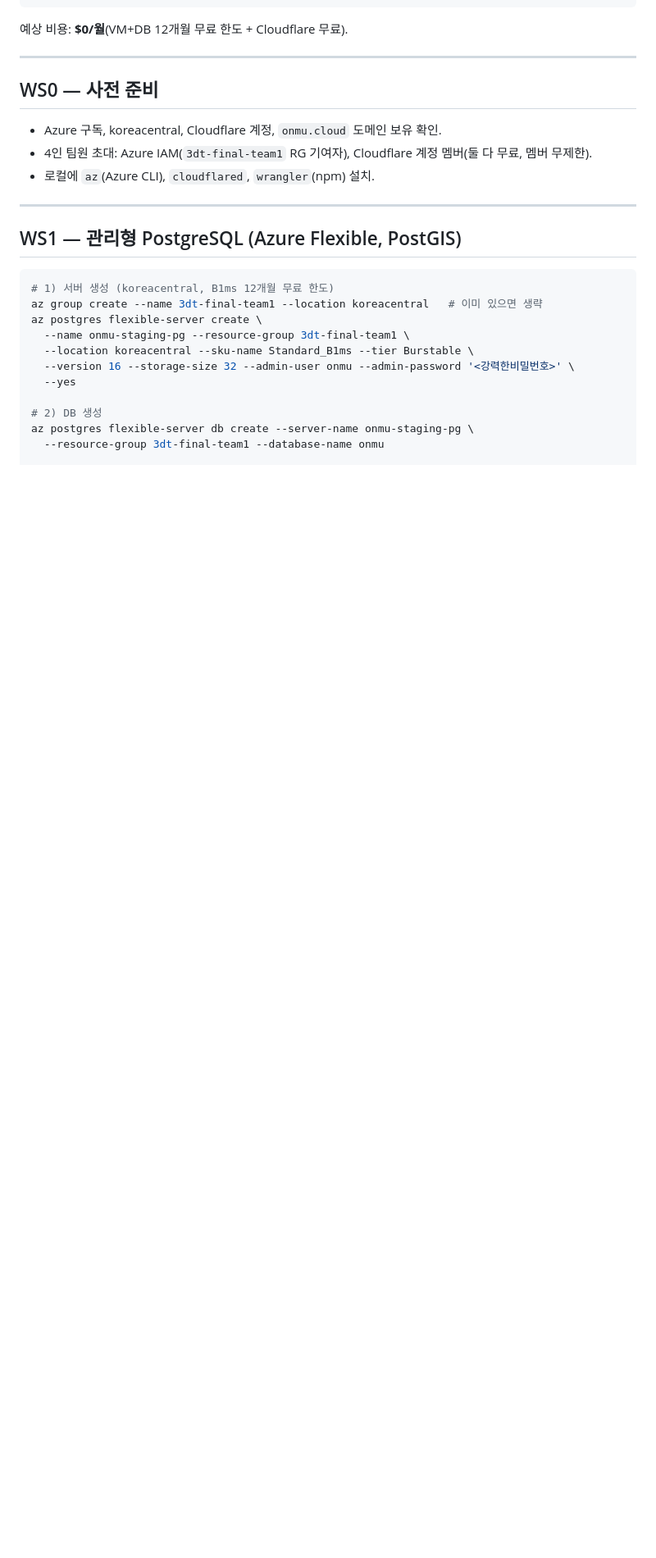
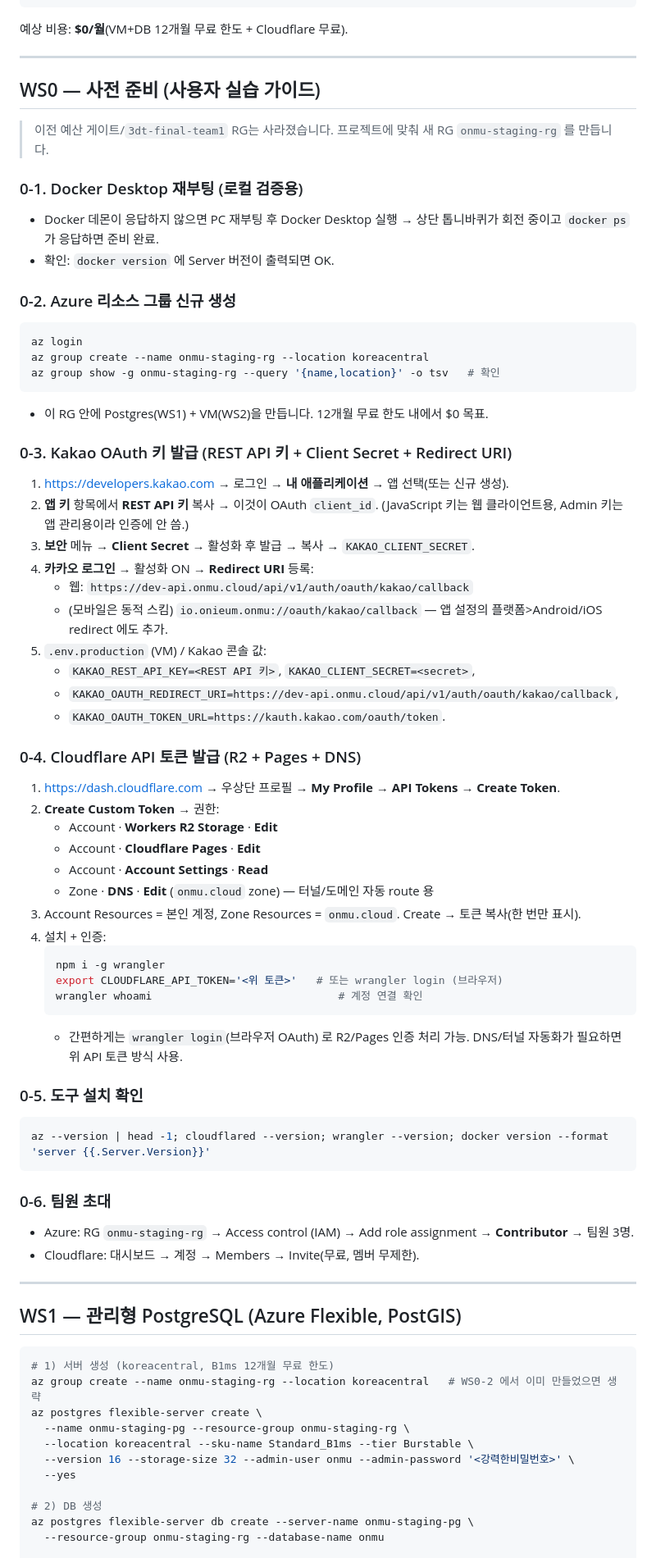
Before and after one commit to Onieum/ONMU, a Markdown page: docs/operations/vm-hosting-migration-runbook.md, the part around one of its changes. Shown at 82% size. GitHub-like rendering; blank space fills up the shorter version.

Commit message:
docs(ops): runbook에 사용자 실습 가이드 + 신규 RG/Kakao/Cloudflare 절차 추가
- WS0 확장: Docker 재부팅, Azure 신규 RG(onmu-staging-rg) 생성,
  Kakao OAuth(REST API 키 + Client Secret + Redirect URI),
  Cloudflare API 토큰 발급(wrangler) 상세 단계 추가.
- 기존 3dt-final-team1(소멸) → onmu-staging-rg 로 전면 교체(설명 문구 예외).

Co-Authored-By: Claude <noreply@anthropic.com>

````diff
--- a/docs/operations/vm-hosting-migration-runbook.md
+++ b/docs/operations/vm-hosting-migration-runbook.md
@@ -30,10 +30,58 @@
 
 ---
 
-## WS0 — 사전 준비
-- Azure 구독, koreacentral, Cloudflare 계정, `onmu.cloud` 도메인 보유 확인.
-- 4인 팀원 초대: Azure IAM(`3dt-final-team1` RG 기여자), Cloudflare 계정 멤버(둘 다 무료, 멤버 무제한).
-- 로컬에 `az`(Azure CLI), `cloudflared`, `wrangler`(npm) 설치.
+## WS0 — 사전 준비 (사용자 실습 가이드)
+
+> 이전 예산 게이트/`3dt-final-team1` RG는 사라졌습니다. 프로젝트에 맞춰 새 RG `onmu-staging-rg` 를 만듭니다.
+
+### 0-1. Docker Desktop 재부팅 (로컬 검증용)
+- Docker 데몬이 응답하지 않으면 PC 재부팅 후 Docker Desktop 실행 → 상단 톱니바퀴가 회전 중이고 `docker ps` 가 응답하면 준비 완료.
+- 확인: `docker version` 에 Server 버전이 출력되면 OK.
+
+### 0-2. Azure 리소스 그룹 신규 생성
+```bash
+az login
+az group create --name onmu-staging-rg --location koreacentral
+az group show -g onmu-staging-rg --query '{name,location}' -o tsv   # 확인
+```
+- 이 RG 안에 Postgres(WS1) + VM(WS2)을 만듭니다. 12개월 무료 한도 내에서 $0 목표.
+
+### 0-3. Kakao OAuth 키 발급 (REST API 키 + Client Secret + Redirect URI)
+1. https://developers.kakao.com → 로그인 → **내 애플리케이션** → 앱 선택(또는 신규 생성).
+2. **앱 키** 항목에서 **REST API 키** 복사 → 이것이 OAuth `client_id`. (JavaScript 키는 웹 클라이언트용, Admin 키는 앱 관리용이라 인증에 안 씀.)
+3. **보안** 메뉴 → **Client Secret** → 활성화 후 발급 → 복사 → `KAKAO_CLIENT_SECRET`.
+4. **카카오 로그인** → 활성화 ON → **Redirect URI** 등록:
+   - 웹: `https://dev-api.onmu.cloud/api/v1/auth/oauth/kakao/callback`
+   - (모바일은 동적 스킴) `io.onieum.onmu://oauth/kakao/callback` — 앱 설정의 플랫폼>Android/iOS redirect 에도 추가.
+5. `.env.production` (VM) / Kakao 콘솔 값:
+   - `KAKAO_REST_API_KEY=<REST API 키>`, `KAKAO_CLIENT_SECRET=<secret>`,
+   - `KAKAO_OAUTH_REDIRECT_URI=https://dev-api.onmu.cloud/api/v1/auth/oauth/kakao/callback`,
+   - `KAKAO_OAUTH_TOKEN_URL=https://kauth.kakao.com/oauth/token`.
+
+### 0-4. Cloudflare API 토큰 발급 (R2 + Pages + DNS)
+1. https://dash.cloudflare.com → 우상단 프로필 → **My Profile** → **API Tokens** → **Create Token**.
+2. **Create Custom Token** → 권한:
+   - Account · **Workers R2 Storage** · **Edit**
+   - Account · **Cloudflare Pages** · **Edit**
+   - Account · **Account Settings** · **Read**
+   - Zone · **DNS** · **Edit** (`onmu.cloud` zone) — 터널/도메인 자동 route 용
+3. Account Resources = 본인 계정, Zone Resources = `onmu.cloud`. Create → 토큰 복사(한 번만 표시).
+4. 설치 + 인증:
+   ```bash
+   npm i -g wrangler
+   export CLOUDFLARE_API_TOKEN='<위 토큰>'   # 또는 wrangler login (브라우저)
+   wrangler whoami                             # 계정 연결 확인
+   ```
+   - 간편하게는 `wrangler login`(브라우저 OAuth) 로 R2/Pages 인증 처리 가능. DNS/터널 자동화가 필요하면 위 API 토큰 방식 사용.
+
+### 0-5. 도구 설치 확인
+```bash
+az --version | head -1; cloudflared --version; wrangler --version; docker version --format 'server {{.Server.Version}}'
+```
+
+### 0-6. 팀원 초대
+- Azure: RG `onmu-staging-rg` → Access control (IAM) → Add role assignment → **Contributor** → 팀원 3명.
+- Cloudflare: 대시보드 → 계정 → Members → Invite(무료, 멤버 무제한).
 
 ---
 
@@ -41,16 +89,16 @@
 
 ```bash
 # 1) 서버 생성 (koreacentral, B1ms 12개월 무료 한도)
-az group create --name 3dt-final-team1 --location koreacentral   # 이미 있으면 생략
+az group create --name onmu-staging-rg --location koreacentral   # WS0-2 에서 이미 만들었으면 생략
 az postgres flexible-server create \
-  --name onmu-staging-pg --resource-group 3dt-final-team1 \
+  --name onmu-staging-pg --resource-group onmu-staging-rg \
   --location koreacentral --sku-name Standard_B1ms --tier Burstable \
   --version 16 --storage-size 32 --admin-user onmu --admin-password '<강력한비밀번호>' \
   --yes
 
 # 2) DB 생성
 az postgres flexible-server db create --server-name onmu-staging-pg \
-  --resource-group 3dt-final-team1 --database-name onmu
+  --resource-group onmu-staging-rg --database-name onmu
 
 # 3) VM 공용 IP(WS2 생성 후)만 허용. 우선 임시 전체 허용 후 좁힘:
 az postgres flexible-server firewall-rule create --server-name onmu-staging-pg \
````
Also changed, not shown: other parts of docs/operations/vm-hosting-migration-runbook.md (+4 -4 lines).
